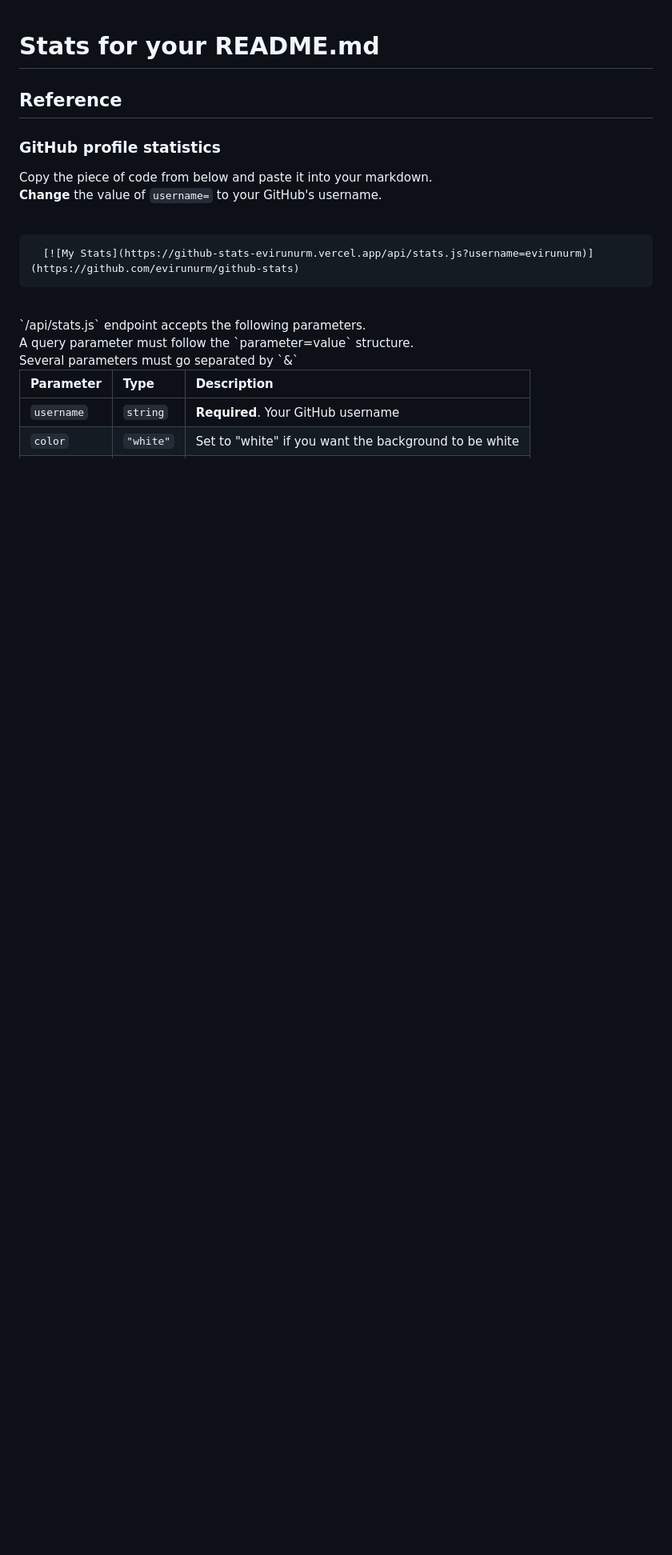
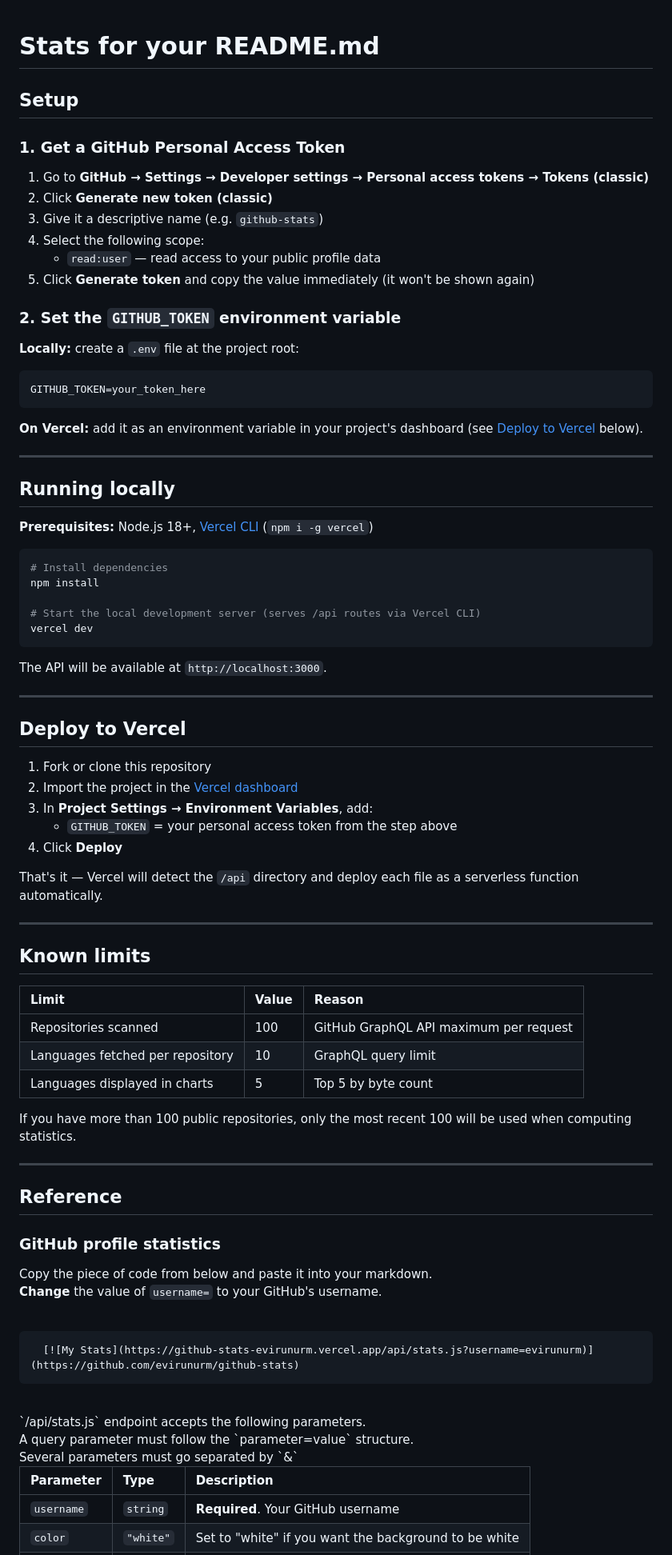
Before and after one commit to evirunurm/github-stats, a Markdown page: README.md, the part around one of its changes. Shown at 80% size. GitHub-like rendering; blank space fills up the shorter version.

Commit message:
docs: add setup guide, local dev, Vercel deploy, and known limits (#17)

````diff
--- a/README.md
+++ b/README.md
@@ -1,4 +1,67 @@
 # Stats for your README.md
+
+## Setup
+
+### 1. Get a GitHub Personal Access Token
+
+1. Go to **GitHub → Settings → Developer settings → Personal access tokens → Tokens (classic)**
+2. Click **Generate new token (classic)**
+3. Give it a descriptive name (e.g. `github-stats`)
+4. Select the following scope:
+   - `read:user` — read access to your public profile data
+5. Click **Generate token** and copy the value immediately (it won't be shown again)
+
+### 2. Set the `GITHUB_TOKEN` environment variable
+
+**Locally:** create a `.env` file at the project root:
+
+```
+GITHUB_TOKEN=your_token_here
+```
+
+**On Vercel:** add it as an environment variable in your project's dashboard (see [Deploy to Vercel](#deploy-to-vercel) below).
+
+---
+
+## Running locally
+
+**Prerequisites:** Node.js 18+, [Vercel CLI](https://vercel.com/docs/cli) (`npm i -g vercel`)
+
+```bash
+# Install dependencies
+npm install
+
+# Start the local development server (serves /api routes via Vercel CLI)
+vercel dev
+```
+
+The API will be available at `http://localhost:3000`.
+
+---
+
+## Deploy to Vercel
+
+1. Fork or clone this repository
+2. Import the project in the [Vercel dashboard](https://vercel.com/new)
+3. In **Project Settings → Environment Variables**, add:
+   - `GITHUB_TOKEN` = your personal access token from the step above
+4. Click **Deploy**
+
+That's it — Vercel will detect the `/api` directory and deploy each file as a serverless function automatically.
+
+---
+
+## Known limits
+
+| Limit | Value | Reason |
+|:------|:------|:-------|
+| Repositories scanned | 100 | GitHub GraphQL API maximum per request |
+| Languages fetched per repository | 10 | GraphQL query limit |
+| Languages displayed in charts | 5 | Top 5 by byte count |
+
+If you have more than 100 public repositories, only the most recent 100 will be used when computing statistics.
+
+---
 
 ## Reference
 
@@ -8,6 +71,7 @@ Copy the piece of code from below and paste it into your markdown.<br/>
 **Change** the value of `username=` to your GitHub's username.
 <br>
 <br>
+
 ```md
   [![My Stats](https://github-stats-evirunurm.vercel.app/api/stats.js?username=evirunurm)](https://github.com/evirunurm/github-stats)
 ```
````
Also changed, not shown: other parts of README.md (+1 -0 lines).
